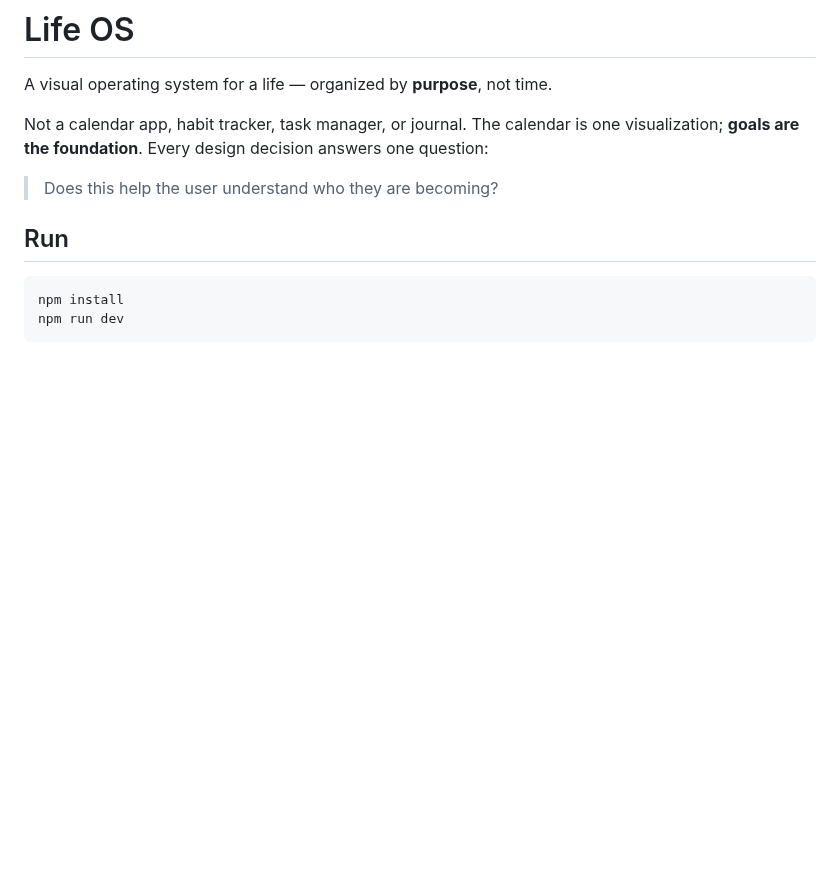
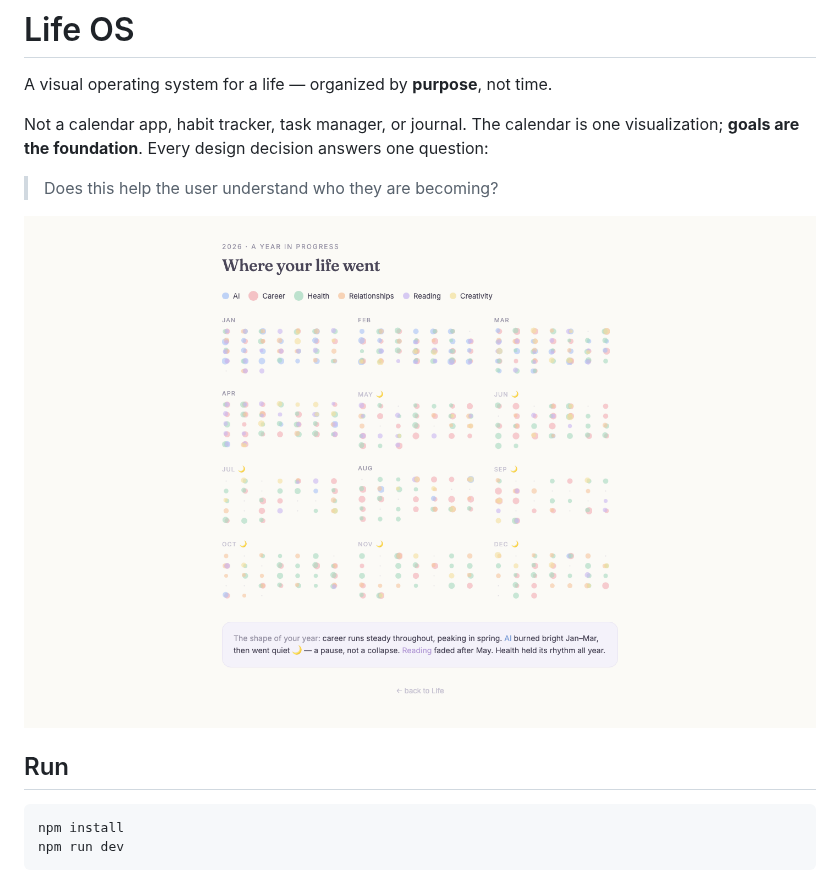
Before and after one commit to itsmunishbhardwaj/becoming, a Markdown page: README.md, the part around the change. GitHub-like rendering; pictures changed too: docs/screenshots/year.png (added); blank space fills up the shorter version.

Commit message:
docs: add year view screenshot to README

```diff
--- a/README.md
+++ b/README.md
@@ -5,6 +5,8 @@ A visual operating system for a life — organized by **purpose**, not time.
 Not a calendar app, habit tracker, task manager, or journal. The calendar is one visualization; **goals are the foundation**. Every design decision answers one question:
 
 > Does this help the user understand who they are becoming?
+
+![Year view — the year as history, each block a month](docs/screenshots/year.png)
 
 ## Run
 
```
Also changed, not shown: 1 other file.
